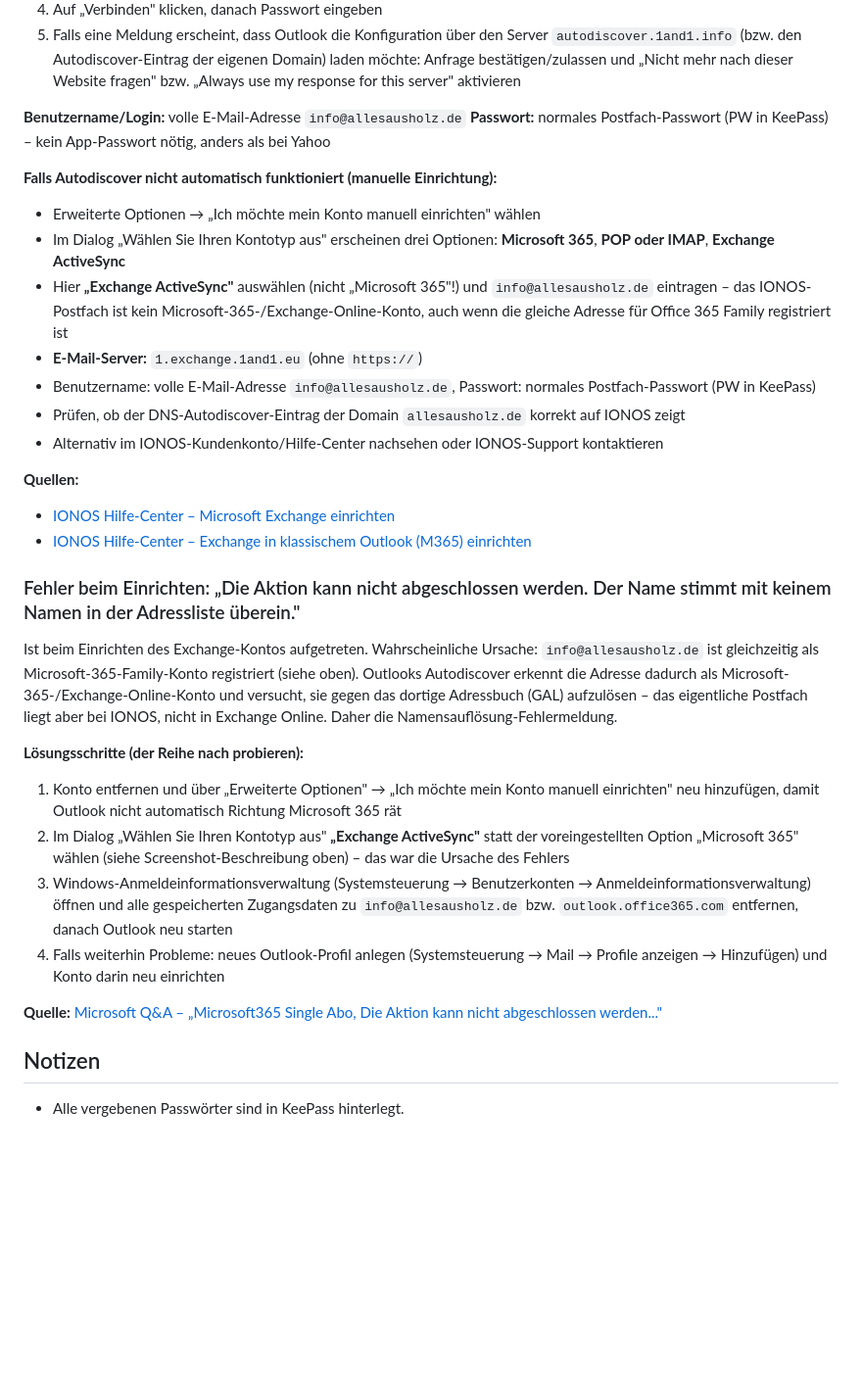
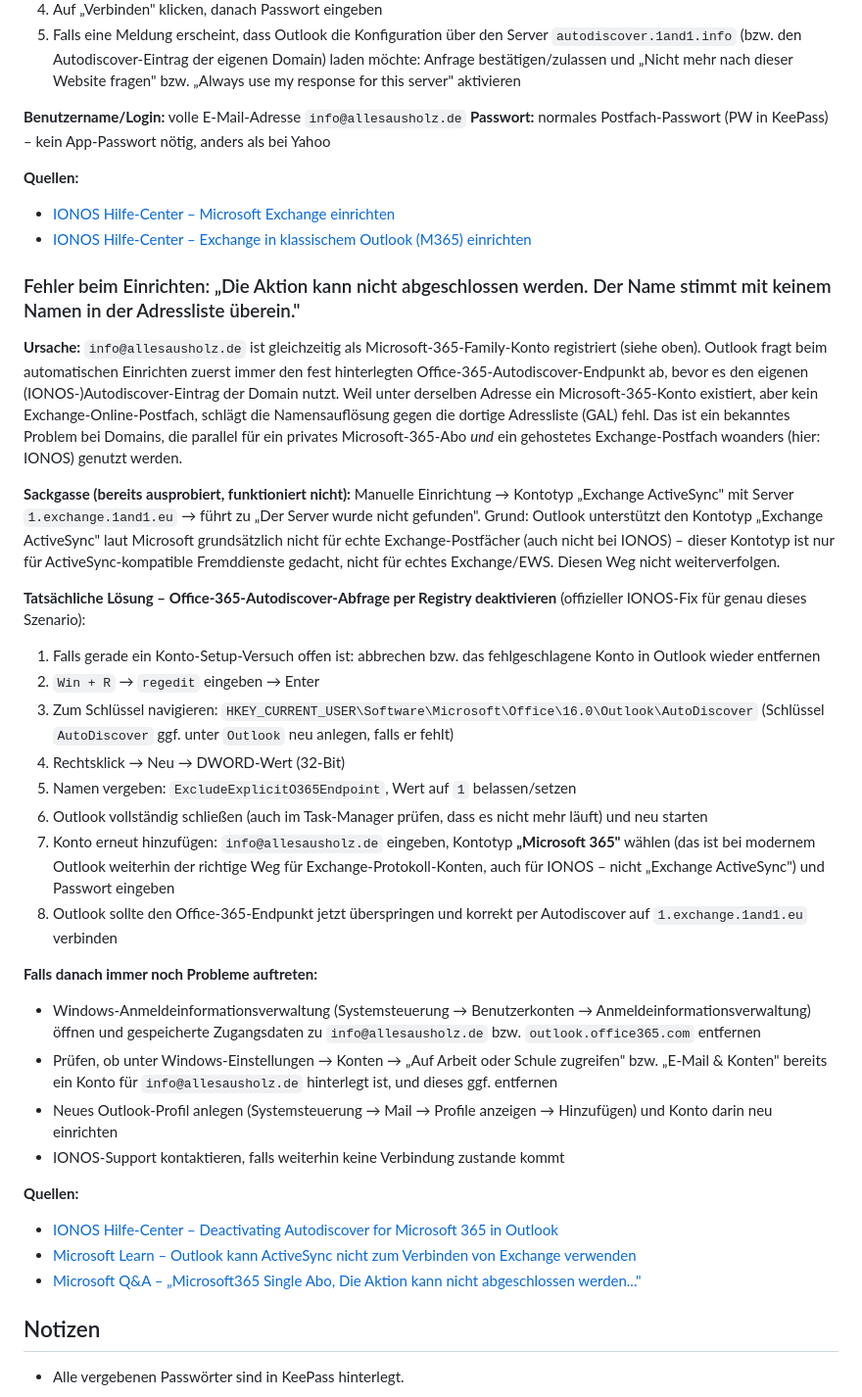
Before and after one commit to GunnarGillert/GunnarGillert, a Markdown page: Kunden/AllesAusHolz/2026-08-11-Neuer-Rechner-Stephanie-Kroell.md, the part around the change. Shown at 98% size. Drawn GitHub-style; blank space fills up the shorter version.

Commit message:
Exchange-ActiveSync-Ansatz als Sackgasse markieren, echten IONOS-Fix per Registry dokumentieren
Co-Authored-By: Claude Sonnet 5 <noreply@anthropic.com>
Claude-Session: https://claude.ai/code/session_01Fb8bbb7ZfhXoyVwu5aoeNA

```diff
--- a/Kunden/AllesAusHolz/2026-08-11-Neuer-Rechner-Stephanie-Kroell.md
+++ b/Kunden/AllesAusHolz/2026-08-11-Neuer-Rechner-Stephanie-Kroell.md
@@ -57,32 +57,38 @@ Bei Exchange-Postfächern von IONOS/1&1 gibt es – anders als bei POP/IMAP –
 **Benutzername/Login:** volle E-Mail-Adresse `info@allesausholz.de`
 **Passwort:** normales Postfach-Passwort (PW in KeePass) – kein App-Passwort nötig, anders als bei Yahoo
 
-**Falls Autodiscover nicht automatisch funktioniert (manuelle Einrichtung):**
-
-- Erweiterte Optionen → „Ich möchte mein Konto manuell einrichten" wählen
-- Im Dialog „Wählen Sie Ihren Kontotyp aus" erscheinen drei Optionen: **Microsoft 365**, **POP oder IMAP**, **Exchange ActiveSync**
-- Hier **„Exchange ActiveSync"** auswählen (nicht „Microsoft 365"!) und `info@allesausholz.de` eintragen – das IONOS-Postfach ist kein Microsoft-365-/Exchange-Online-Konto, auch wenn die gleiche Adresse für Office 365 Family registriert ist
-- **E-Mail-Server:** `1.exchange.1and1.eu` (ohne `https://`)
-- Benutzername: volle E-Mail-Adresse `info@allesausholz.de`, Passwort: normales Postfach-Passwort (PW in KeePass)
-- Prüfen, ob der DNS-Autodiscover-Eintrag der Domain `allesausholz.de` korrekt auf IONOS zeigt
-- Alternativ im IONOS-Kundenkonto/Hilfe-Center nachsehen oder IONOS-Support kontaktieren
-
 **Quellen:**
 - [IONOS Hilfe-Center – Microsoft Exchange einrichten](https://www.ionos.com/help/email/index-for-microsoftr-exchange-articles/setting-up-microsoftr-exchange/setting-up-microsoft-exchanger/)
 - [IONOS Hilfe-Center – Exchange in klassischem Outlook (M365) einrichten](https://www.ionos.com/help/email/index-for-microsoftr-exchange-articles/setting-up-microsoftr-exchange/setting-up-microsoft-exchanger-in-classic-outlook-microsoft-365/)
 
 ### Fehler beim Einrichten: „Die Aktion kann nicht abgeschlossen werden. Der Name stimmt mit keinem Namen in der Adressliste überein."
 
-Ist beim Einrichten des Exchange-Kontos aufgetreten. Wahrscheinliche Ursache: `info@allesausholz.de` ist gleichzeitig als Microsoft-365-Family-Konto registriert (siehe oben). Outlooks Autodiscover erkennt die Adresse dadurch als Microsoft-365-/Exchange-Online-Konto und versucht, sie gegen das dortige Adressbuch (GAL) aufzulösen – das eigentliche Postfach liegt aber bei IONOS, nicht in Exchange Online. Daher die Namensauflösung-Fehlermeldung.
+**Ursache:** `info@allesausholz.de` ist gleichzeitig als Microsoft-365-Family-Konto registriert (siehe oben). Outlook fragt beim automatischen Einrichten zuerst immer den fest hinterlegten Office-365-Autodiscover-Endpunkt ab, bevor es den eigenen (IONOS-)Autodiscover-Eintrag der Domain nutzt. Weil unter derselben Adresse ein Microsoft-365-Konto existiert, aber kein Exchange-Online-Postfach, schlägt die Namensauflösung gegen die dortige Adressliste (GAL) fehl. Das ist ein bekanntes Problem bei Domains, die parallel für ein privates Microsoft-365-Abo *und* ein gehostetes Exchange-Postfach woanders (hier: IONOS) genutzt werden.
 
-**Lösungsschritte (der Reihe nach probieren):**
+**Sackgasse (bereits ausprobiert, funktioniert nicht):** Manuelle Einrichtung → Kontotyp „Exchange ActiveSync" mit Server `1.exchange.1and1.eu` → führt zu „Der Server wurde nicht gefunden". Grund: Outlook unterstützt den Kontotyp „Exchange ActiveSync" laut Microsoft grundsätzlich nicht für echte Exchange-Postfächer (auch nicht bei IONOS) – dieser Kontotyp ist nur für ActiveSync-kompatible Fremddienste gedacht, nicht für echtes Exchange/EWS. Diesen Weg nicht weiterverfolgen.
 
-1. Konto entfernen und über „Erweiterte Optionen" → „Ich möchte mein Konto manuell einrichten" neu hinzufügen, damit Outlook nicht automatisch Richtung Microsoft 365 rät
-2. Im Dialog „Wählen Sie Ihren Kontotyp aus" **„Exchange ActiveSync"** statt der voreingestellten Option „Microsoft 365" wählen (siehe Screenshot-Beschreibung oben) – das war die Ursache des Fehlers
-3. Windows-Anmeldeinformationsverwaltung (Systemsteuerung → Benutzerkonten → Anmeldeinformationsverwaltung) öffnen und alle gespeicherten Zugangsdaten zu `info@allesausholz.de` bzw. `outlook.office365.com` entfernen, danach Outlook neu starten
-4. Falls weiterhin Probleme: neues Outlook-Profil anlegen (Systemsteuerung → Mail → Profile anzeigen → Hinzufügen) und Konto darin neu einrichten
+**Tatsächliche Lösung – Office-365-Autodiscover-Abfrage per Registry deaktivieren** (offizieller IONOS-Fix für genau dieses Szenario):
 
-**Quelle:** [Microsoft Q&A – „Microsoft365 Single Abo, Die Aktion kann nicht abgeschlossen werden..."](https://learn.microsoft.com/de-de/answers/questions/4697726/microsoft365-single-abo-die-aktion-kann-nicht-abge)
+1. Falls gerade ein Konto-Setup-Versuch offen ist: abbrechen bzw. das fehlgeschlagene Konto in Outlook wieder entfernen
+2. `Win + R` → `regedit` eingeben → Enter
+3. Zum Schlüssel navigieren: `HKEY_CURRENT_USER\Software\Microsoft\Office\16.0\Outlook\AutoDiscover` (Schlüssel `AutoDiscover` ggf. unter `Outlook` neu anlegen, falls er fehlt)
+4. Rechtsklick → Neu → DWORD-Wert (32-Bit)
+5. Namen vergeben: `ExcludeExplicitO365Endpoint`, Wert auf `1` belassen/setzen
+6. Outlook vollständig schließen (auch im Task-Manager prüfen, dass es nicht mehr läuft) und neu starten
+7. Konto erneut hinzufügen: `info@allesausholz.de` eingeben, Kontotyp **„Microsoft 365"** wählen (das ist bei modernem Outlook weiterhin der richtige Weg für Exchange-Protokoll-Konten, auch für IONOS – nicht „Exchange ActiveSync") und Passwort eingeben
+8. Outlook sollte den Office-365-Endpunkt jetzt überspringen und korrekt per Autodiscover auf `1.exchange.1and1.eu` verbinden
+
+**Falls danach immer noch Probleme auftreten:**
+
+- Windows-Anmeldeinformationsverwaltung (Systemsteuerung → Benutzerkonten → Anmeldeinformationsverwaltung) öffnen und gespeicherte Zugangsdaten zu `info@allesausholz.de` bzw. `outlook.office365.com` entfernen
+- Prüfen, ob unter Windows-Einstellungen → Konten → „Auf Arbeit oder Schule zugreifen" bzw. „E-Mail & Konten" bereits ein Konto für `info@allesausholz.de` hinterlegt ist, und dieses ggf. entfernen
+- Neues Outlook-Profil anlegen (Systemsteuerung → Mail → Profile anzeigen → Hinzufügen) und Konto darin neu einrichten
+- IONOS-Support kontaktieren, falls weiterhin keine Verbindung zustande kommt
+
+**Quellen:**
+- [IONOS Hilfe-Center – Deactivating Autodiscover for Microsoft 365 in Outlook](https://www.ionos.com/help/email/index-for-microsoftr-exchange-articles/setting-up-microsoftr-exchange/deactivating-autodiscover-for-microsoft-365-in-outlook/)
+- [Microsoft Learn – Outlook kann ActiveSync nicht zum Verbinden von Exchange verwenden](https://learn.microsoft.com/de-de/troubleshoot/outlook/profiles-and-accounts/outlook-cannot-use-activesync-connect-exchange)
+- [Microsoft Q&A – „Microsoft365 Single Abo, Die Aktion kann nicht abgeschlossen werden..."](https://learn.microsoft.com/de-de/answers/questions/4697726/microsoft365-single-abo-die-aktion-kann-nicht-abge)
 
 ## Notizen
 
```
